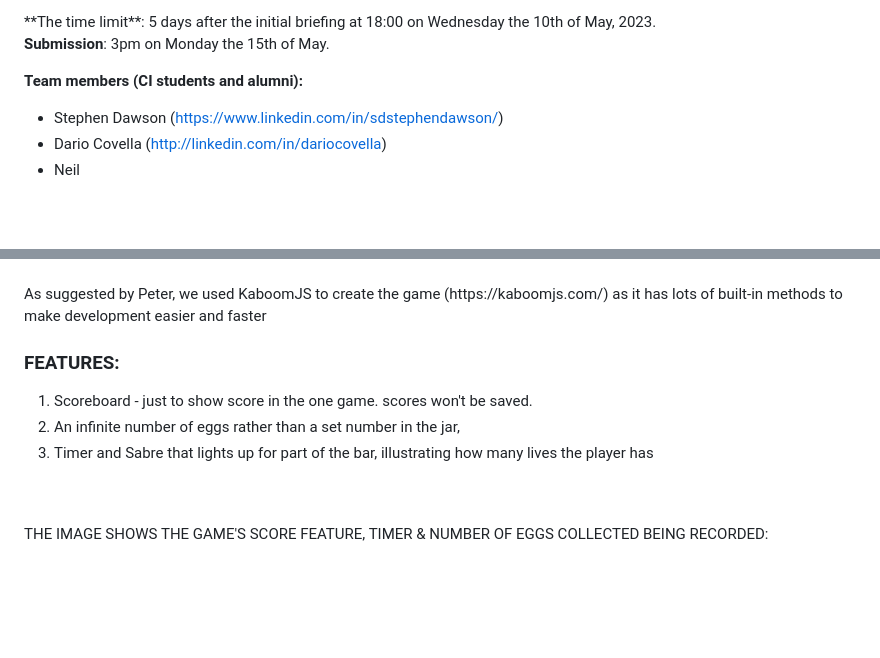
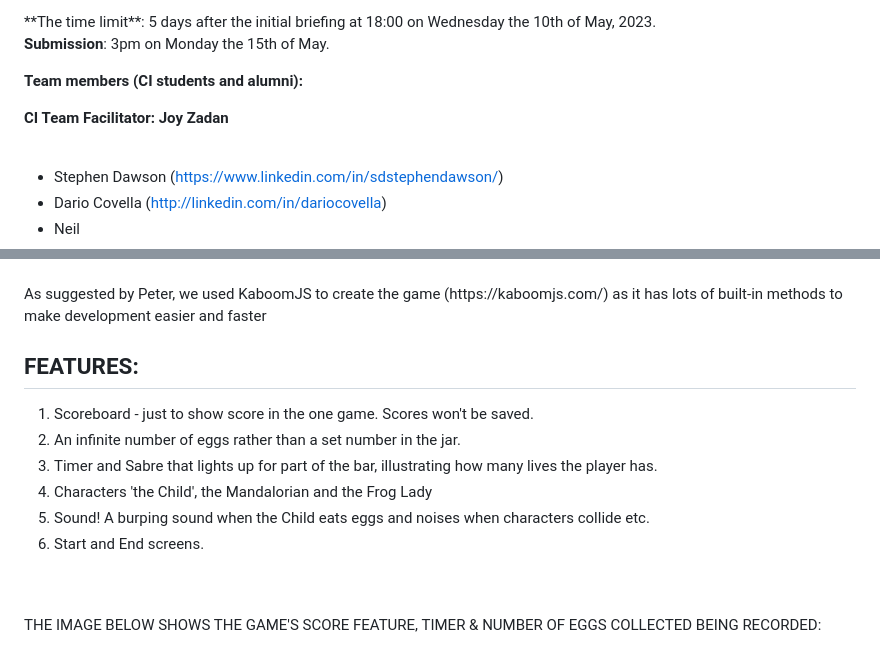
Before and after one commit to neil9669/eggStremely, a Markdown page: SubREADME_FR.md, 2 parts joined by grey strips. GitHub-like rendering; blank space fills up the shorter version.

```diff
--- a/SubREADME_FR.md
+++ b/SubREADME_FR.md
@@ -45,6 +45,10 @@ The brief was to design and code a game with the Star Wars theme for the Code In
 <br>
 
 **Team members (CI students and alumni):**
+<br>
+
+**CI Team Facilitator: Joy Zadan**
+<br>
 <br>
 
 * Stephen Dawson (https://www.linkedin.com/in/sdstephendawson/)
@@ -137,14 +141,17 @@ B) Agreed Second Meeting
 As suggested by Peter, we used KaboomJS to create the game (https://kaboomjs.com/) as it has lots of built-in methods to make development easier and faster
 <br>
 
-### FEATURES:
+## FEATURES:
 
-1. Scoreboard - just to show score in the one game. scores won't be saved.
-2. An infinite number of eggs rather than a set number in the jar,
-3. Timer and Sabre that lights up for part of the bar, illustrating how many lives the player has
+1. Scoreboard - just to show score in the one game. Scores won't be saved.
+2. An infinite number of eggs rather than a set number in the jar.
+3. Timer and Sabre that lights up for part of the bar, illustrating how many lives the player has.
+4. Characters 'the Child', the Mandalorian and the Frog Lady
+5. Sound! A burping sound when the Child eats eggs and noises when characters collide etc.
+6. Start and End screens.
 <br>
 <br>
-THE IMAGE SHOWS THE GAME'S SCORE FEATURE, TIMER & NUMBER OF EGGS COLLECTED BEING RECORDED:
+THE IMAGE BELOW SHOWS THE GAME'S SCORE FEATURE, TIMER & NUMBER OF EGGS COLLECTED BEING RECORDED:
 <br>
 <br>
 <p align="center"><img src="./mediaREADME/images/timerScoreEggs.png" alt="features" width="50%"/></p>
```
Also changed, not shown: other parts of SubREADME_FR.md (+24 -6 lines), README.md (+6 -1 lines), mediaREADME/images/start.png (added), 1 other file.
